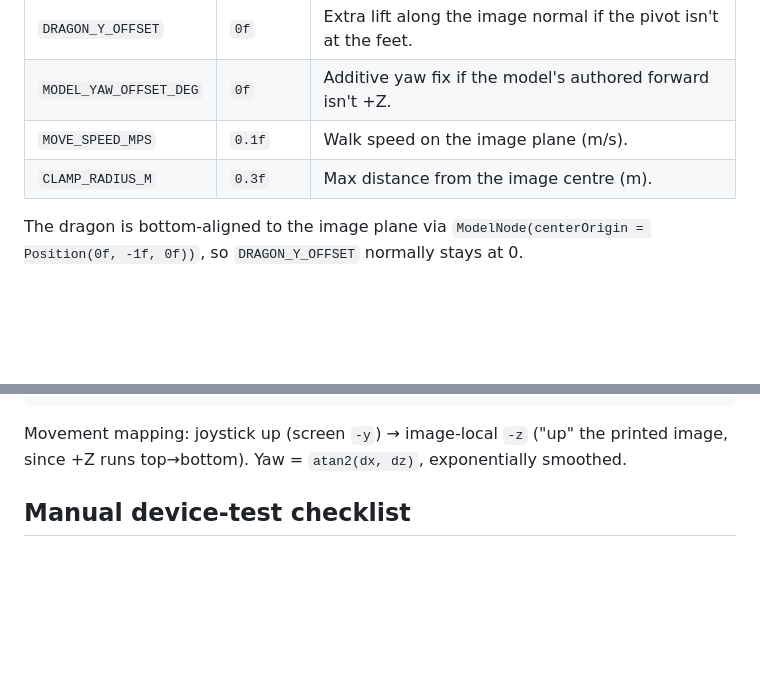
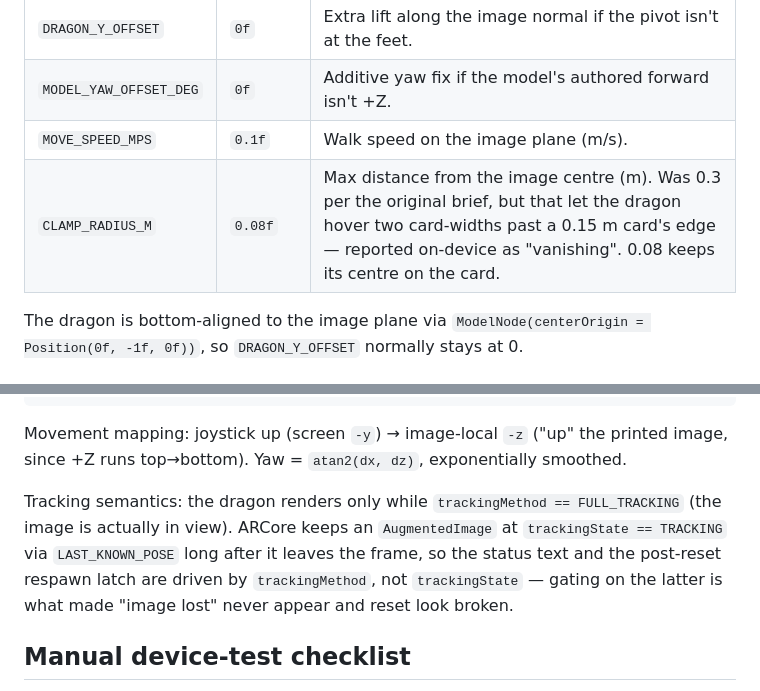
Before and after one commit to prasadxa/Dragon_Simulation, a Markdown page: README.md, 2 parts joined by grey strips. Drawn GitHub-style; blank space fills up the shorter version.

Commit message:
Update README for tracking-method fix and radius change
Generated with [Devin](https://devin.ai)

Co-Authored-By: Devin <158243242+devin-ai-integration[bot]@users.noreply.github.com>

```diff
--- a/README.md
+++ b/README.md
@@ -88,7 +88,7 @@ All gameplay numbers live in `app/src/main/java/com/dragonsim/ar/Config.kt`:
 | `DRAGON_Y_OFFSET` | `0f` | Extra lift along the image normal if the pivot isn't at the feet. |
 | `MODEL_YAW_OFFSET_DEG` | `0f` | Additive yaw fix if the model's authored forward isn't +Z. |
 | `MOVE_SPEED_MPS` | `0.1f` | Walk speed on the image plane (m/s). |
-| `CLAMP_RADIUS_M` | `0.3f` | Max distance from the image centre (m). |
+| `CLAMP_RADIUS_M` | `0.08f` | Max distance from the image centre (m). Was 0.3 per the original brief, but that let the dragon hover two card-widths past a 0.15 m card's edge — reported on-device as "vanishing". 0.08 keeps its centre on the card. |
 
 The dragon is bottom-aligned to the image plane via
 `ModelNode(centerOrigin = Position(0f, -1f, 0f))`, so `DRAGON_Y_OFFSET` normally
@@ -110,6 +110,13 @@ ui/StatusOverlay.kt     status chip + Reset button + full-screen error state
 
 Movement mapping: joystick up (screen `-y`) → image-local `-z` ("up" the printed
 image, since +Z runs top→bottom). Yaw = `atan2(dx, dz)`, exponentially smoothed.
+
+Tracking semantics: the dragon renders only while `trackingMethod ==
+FULL_TRACKING` (the image is actually in view). ARCore keeps an
+`AugmentedImage` at `trackingState == TRACKING` via `LAST_KNOWN_POSE` long
+after it leaves the frame, so the status text and the post-reset respawn
+latch are driven by `trackingMethod`, not `trackingState` — gating on the
+latter is what made "image lost" never appear and reset look broken.
 
 ## Manual device-test checklist
 
```
